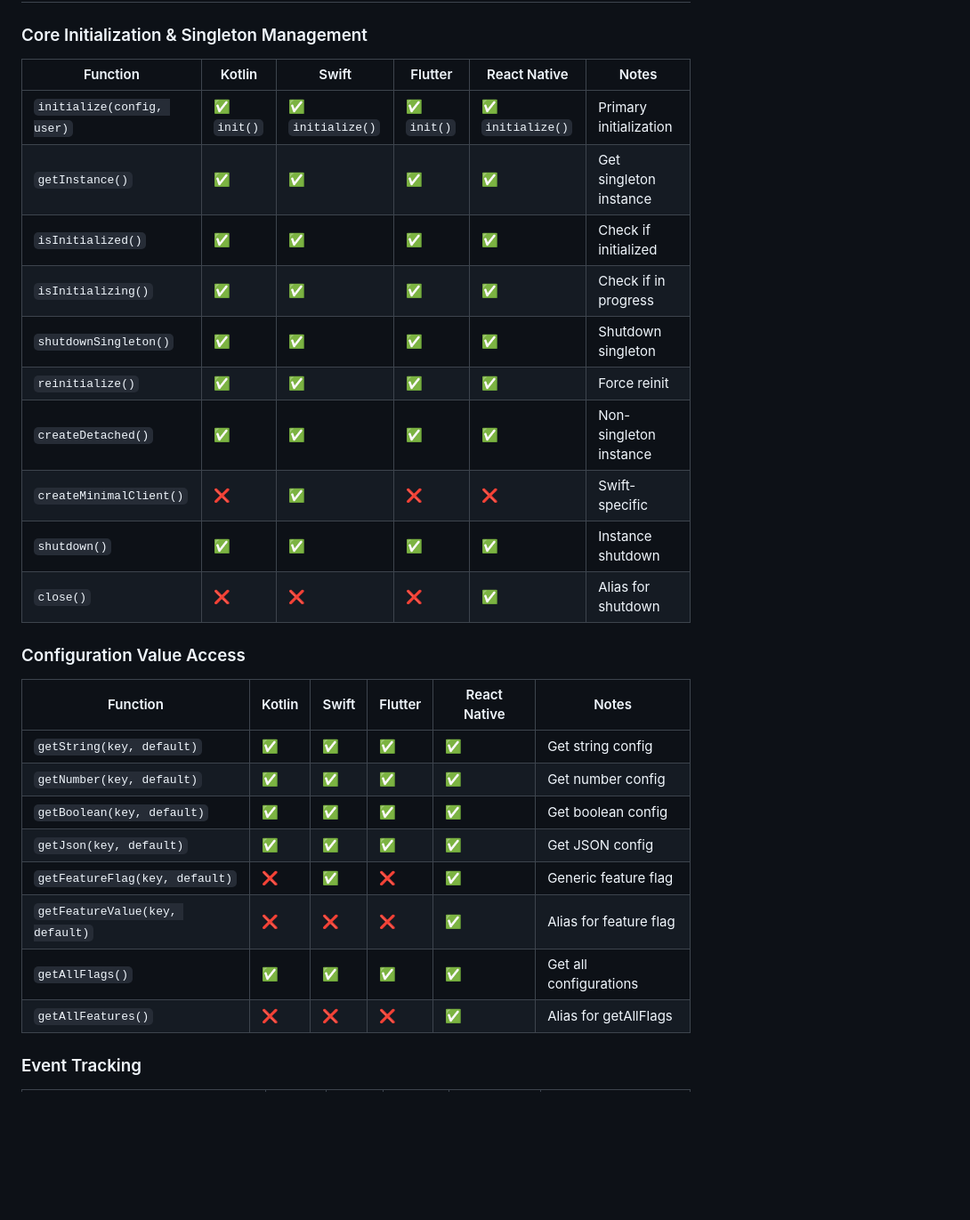
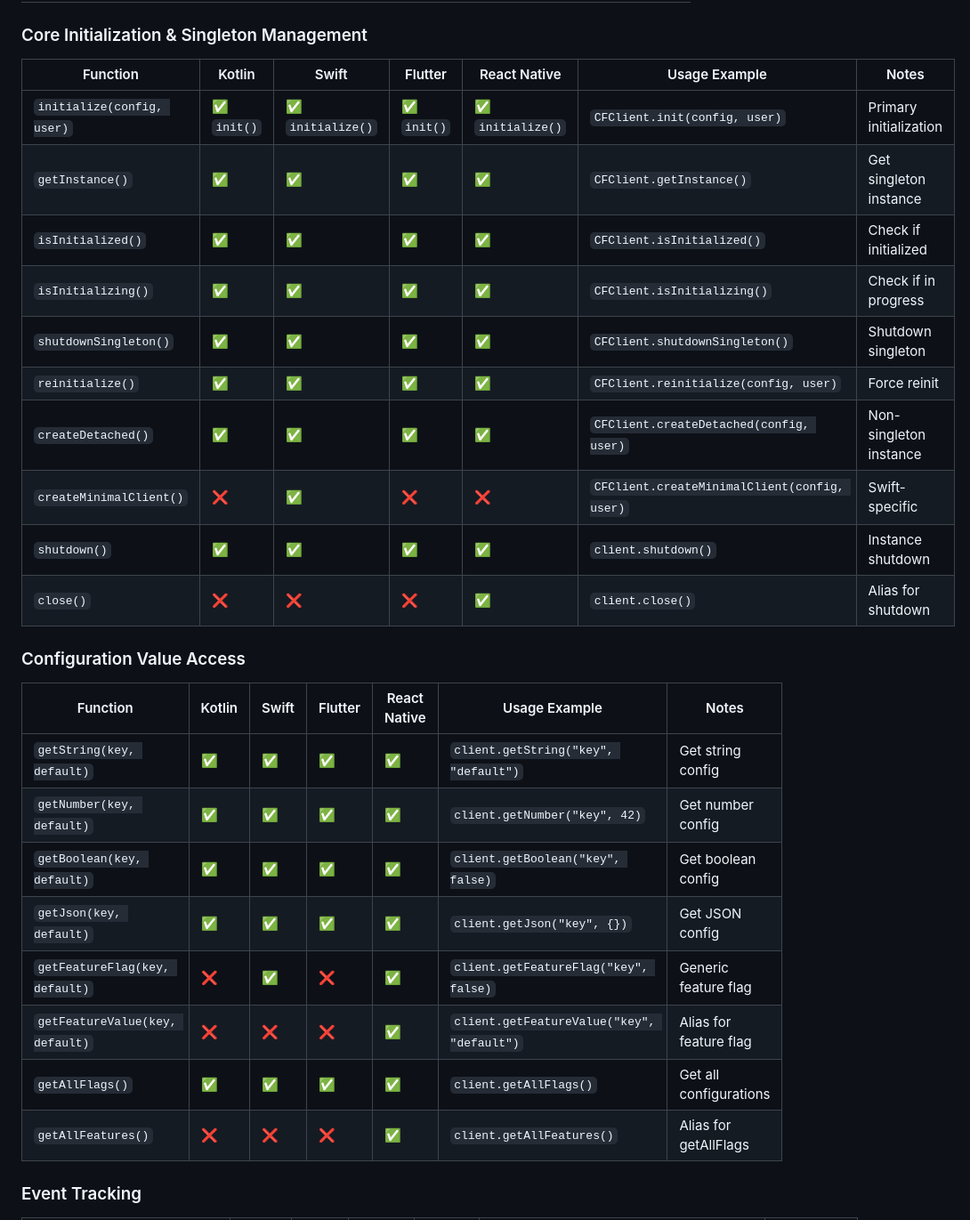
Before and after one commit to shoaib-customfit/customfit-kotlin-client-sdk, a Markdown page: SDK_PUBLIC_API_MATRIX.md, the part around one of its changes. Shown at 89% size. Drawn GitHub-style; blank space fills up the shorter version.

```diff
--- a/SDK_PUBLIC_API_MATRIX.md
+++ b/SDK_PUBLIC_API_MATRIX.md
@@ -6,31 +6,31 @@ This document provides a comprehensive comparison of all public functions expose
 
 ### Core Initialization & Singleton Management
 
-| Function | Kotlin | Swift | Flutter | React Native | Notes |
-|----------|--------|-------|---------|--------------|-------|
-| `initialize(config, user)` | ✅ `init()` | ✅ `initialize()` | ✅ `init()` | ✅ `initialize()` | Primary initialization |
-| `getInstance()` | ✅ | ✅ | ✅ | ✅ | Get singleton instance |
-| `isInitialized()` | ✅ | ✅ | ✅ | ✅ | Check if initialized |
-| `isInitializing()` | ✅ | ✅ | ✅ | ✅ | Check if in progress |
-| `shutdownSingleton()` | ✅ | ✅ | ✅ | ✅ | Shutdown singleton |
-| `reinitialize()` | ✅ | ✅ | ✅ | ✅ | Force reinit |
-| `createDetached()` | ✅ | ✅ | ✅ | ✅ | Non-singleton instance |
-| `createMinimalClient()` | ❌ | ✅ | ❌ | ❌ | Swift-specific |
-| `shutdown()` | ✅ | ✅ | ✅ | ✅ | Instance shutdown |
-| `close()` | ❌ | ❌ | ❌ | ✅ | Alias for shutdown |
+| Function | Kotlin | Swift | Flutter | React Native | Usage Example | Notes |
+|----------|--------|-------|---------|--------------|---------------|-------|
+| `initialize(config, user)` | ✅ `init()` | ✅ `initialize()` | ✅ `init()` | ✅ `initialize()` | `CFClient.init(config, user)` | Primary initialization |
+| `getInstance()` | ✅ | ✅ | ✅ | ✅ | `CFClient.getInstance()` | Get singleton instance |
+| `isInitialized()` | ✅ | ✅ | ✅ | ✅ | `CFClient.isInitialized()` | Check if initialized |
+| `isInitializing()` | ✅ | ✅ | ✅ | ✅ | `CFClient.isInitializing()` | Check if in progress |
+| `shutdownSingleton()` | ✅ | ✅ | ✅ | ✅ | `CFClient.shutdownSingleton()` | Shutdown singleton |
+| `reinitialize()` | ✅ | ✅ | ✅ | ✅ | `CFClient.reinitialize(config, user)` | Force reinit |
+| `createDetached()` | ✅ | ✅ | ✅ | ✅ | `CFClient.createDetached(config, user)` | Non-singleton instance |
+| `createMinimalClient()` | ❌ | ✅ | ❌ | ❌ | `CFClient.createMinimalClient(config, user)` | Swift-specific |
+| `shutdown()` | ✅ | ✅ | ✅ | ✅ | `client.shutdown()` | Instance shutdown |
+| `close()` | ❌ | ❌ | ❌ | ✅ | `client.close()` | Alias for shutdown |
 
 ### Configuration Value Access
 
-| Function | Kotlin | Swift | Flutter | React Native | Notes |
-|----------|--------|-------|---------|--------------|-------|
-| `getString(key, default)` | ✅ | ✅ | ✅ | ✅ | Get string config |
-| `getNumber(key, default)` | ✅ | ✅ | ✅ | ✅ | Get number config |
-| `getBoolean(key, default)` | ✅ | ✅ | ✅ | ✅ | Get boolean config |
-| `getJson(key, default)` | ✅ | ✅ | ✅ | ✅ | Get JSON config |
-| `getFeatureFlag(key, default)` | ❌ | ✅ | ❌ | ✅ | Generic feature flag |
-| `getFeatureValue(key, default)` | ❌ | ❌ | ❌ | ✅ | Alias for feature flag |
-| `getAllFlags()` | ✅ | ✅ | ✅ | ✅ | Get all configurations |
-| `getAllFeatures()` | ❌ | ❌ | ❌ | ✅ | Alias for getAllFlags |
+| Function | Kotlin | Swift | Flutter | React Native | Usage Example | Notes |
+|----------|--------|-------|---------|--------------|---------------|-------|
+| `getString(key, default)` | ✅ | ✅ | ✅ | ✅ | `client.getString("key", "default")` | Get string config |
+| `getNumber(key, default)` | ✅ | ✅ | ✅ | ✅ | `client.getNumber("key", 42)` | Get number config |
+| `getBoolean(key, default)` | ✅ | ✅ | ✅ | ✅ | `client.getBoolean("key", false)` | Get boolean config |
+| `getJson(key, default)` | ✅ | ✅ | ✅ | ✅ | `client.getJson("key", {})` | Get JSON config |
+| `getFeatureFlag(key, default)` | ❌ | ✅ | ❌ | ✅ | `client.getFeatureFlag("key", false)` | Generic feature flag |
+| `getFeatureValue(key, default)` | ❌ | ❌ | ❌ | ✅ | `client.getFeatureValue("key", "default")` | Alias for feature flag |
+| `getAllFlags()` | ✅ | ✅ | ✅ | ✅ | `client.getAllFlags()` | Get all configurations |
+| `getAllFeatures()` | ❌ | ❌ | ❌ | ✅ | `client.getAllFeatures()` | Alias for getAllFlags |
 
 ### Event Tracking
 
```
Also changed, not shown: other parts of SDK_PUBLIC_API_MATRIX.md (+105 -105 lines).
